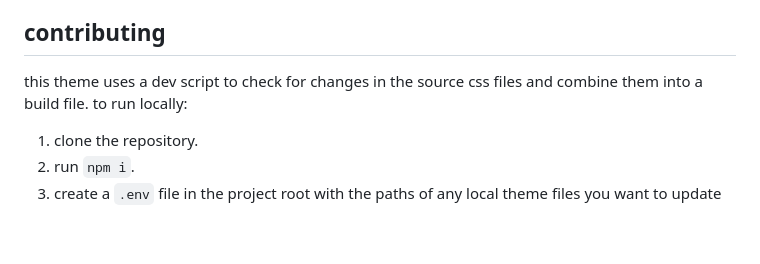
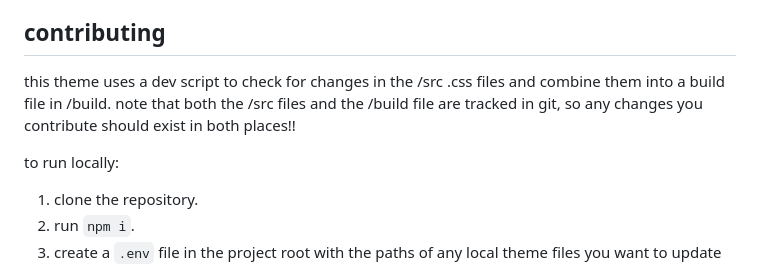
Before and after one commit to refact0r/midnight-discord, a Markdown page: themes/README.md, the part around the change. Rendered like a GitHub page; blank space fills up the shorter version.

Commit message:
update inner readme

```diff
--- a/themes/README.md
+++ b/themes/README.md
@@ -93,7 +93,9 @@ need help? want to give feedback? want to be notified about upcoming changes? jo
 
 ## contributing
 
-this theme uses a dev script to check for changes in the source css files and combine them into a build file. to run locally:
+this theme uses a dev script to check for changes in the /src .css files and combine them into a build file in /build. note that both the /src files and the /build file are tracked in git, so any changes you contribute should exist in both places!!
+
+to run locally:
 
 1. clone the repository.
 2. run `npm i`.
```
